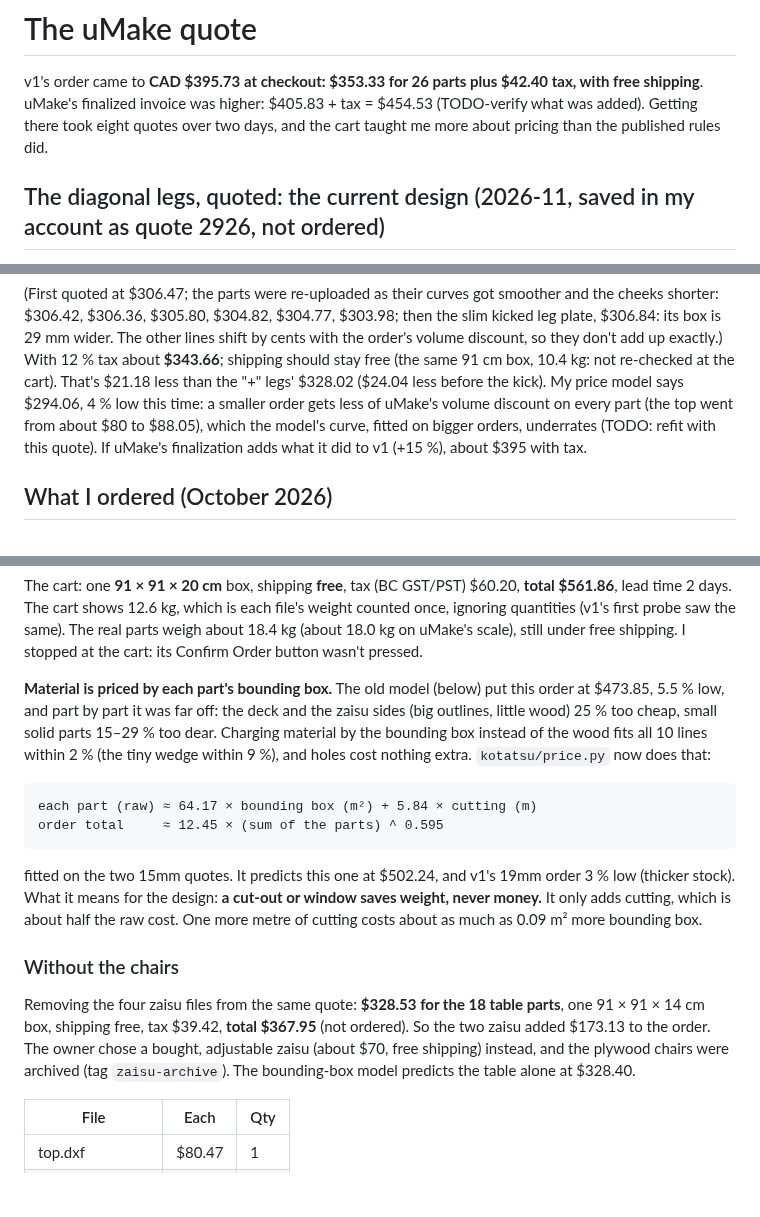
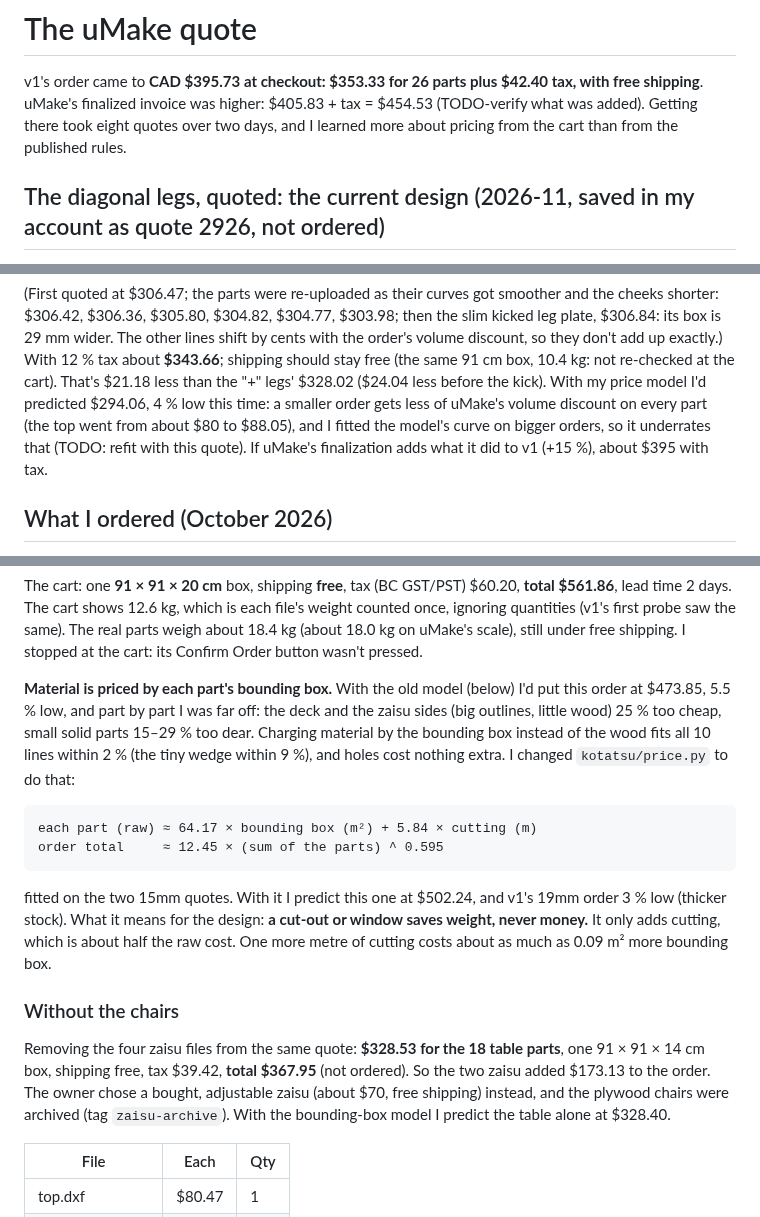
Before and after one commit to cv/kotatsu, a Markdown page: docs/quote.md, 3 parts joined by grey strips. Drawn GitHub-style; blank space fills up the shorter version.

```diff
--- a/docs/quote.md
+++ b/docs/quote.md
@@ -2,8 +2,8 @@
 
 v1's order came to **CAD $395.73 at checkout: $353.33 for 26 parts plus $42.40 tax, with free shipping**. uMake's
 finalized invoice was higher: $405.83 + tax = $454.53 (TODO-verify what was added). Getting there took eight
-quotes over two days, and the cart taught me more about pricing than the published rules
-did.
+quotes over two days, and I learned more about pricing from the cart than from the published
+rules.
 
 ## The diagonal legs, quoted: the current design (2026-11, saved in my account as quote 2926, not ordered)
 Baltic birch, 15mm, CNC router, millimetres; the old deck and leg plates A and B removed from the saved quote,
@@ -22,9 +22,9 @@ the new deck, leg plate and crosspiece uploaded (top, cheeks and wedges unchange
 (First quoted at $306.47; the parts were re-uploaded as their curves got smoother and the cheeks shorter: $306.42,
 $306.36, $305.80, $304.82, $304.77, $303.98; then the slim kicked leg plate, $306.84: its box is 29 mm wider. The
 other lines shift by cents with the order's volume discount, so they don't add up exactly.) With 12 % tax about **$343.66**; shipping should stay free (the same 91 cm box, 10.4 kg: not re-checked at the
-cart). That's $21.18 less than the "+" legs' $328.02 ($24.04 less before the kick). My price model says $294.06, 4 % low this time: a smaller
-order gets less of uMake's volume discount on every part (the top went from about $80 to $88.05), which the model's
-curve, fitted on bigger orders, underrates (TODO: refit with this quote). If uMake's finalization adds what it
+cart). That's $21.18 less than the "+" legs' $328.02 ($24.04 less before the kick). With my price model I'd predicted $294.06, 4 % low this time: a smaller
+order gets less of uMake's volume discount on every part (the top went from about $80 to $88.05), and I fitted the
+model's curve on bigger orders, so it underrates that (TODO: refit with this quote). If uMake's finalization adds what it
 did to v1 (+15 %), about $395 with tax.
 
 ## What I ordered (October 2026)
@@ -107,15 +107,15 @@ The cart: one **91 × 91 × 20 cm** box, shipping **free**, tax (BC GST/PST) $60
 saw the same). The real parts weigh about 18.4 kg (about 18.0 kg on uMake's scale), still under free shipping.
 I stopped at the cart: its Confirm Order button wasn't pressed.
 
-**Material is priced by each part's bounding box.** The old model (below) put this order at $473.85, 5.5 % low,
-and part by part it was far off: the deck and the zaisu sides (big outlines, little wood) 25 % too cheap, small
+**Material is priced by each part's bounding box.** With the old model (below) I'd put this order at $473.85, 5.5 % low,
+and part by part I was far off: the deck and the zaisu sides (big outlines, little wood) 25 % too cheap, small
 solid parts 15–29 % too dear. Charging material by the bounding box instead of the wood fits all 10 lines within
-2 % (the tiny wedge within 9 %), and holes cost nothing extra. `kotatsu/price.py` now does that:
+2 % (the tiny wedge within 9 %), and holes cost nothing extra. I changed `kotatsu/price.py` to do that:
 
     each part (raw) ≈ 64.17 × bounding box (m²) + 5.84 × cutting (m)
     order total     ≈ 12.45 × (sum of the parts) ^ 0.595
 
-fitted on the two 15mm quotes. It predicts this one at $502.24, and v1's 19mm order 3 % low (thicker stock).
+fitted on the two 15mm quotes. With it I predict this one at $502.24, and v1's 19mm order 3 % low (thicker stock).
 What it means for the design: **a cut-out or window saves weight, never money.** It only adds cutting, which is
 about half the raw cost. One more metre of cutting costs about as much as 0.09 m² more bounding box.
 
@@ -123,7 +123,7 @@ about half the raw cost. One more metre of cutting costs about as much as 0.09 m
 Removing the four zaisu files from the same quote: **$328.53 for the 18 table parts**, one 91 × 91 × 14 cm box,
 shipping free, tax $39.42, **total $367.95** (not ordered). So the two zaisu added $173.13 to the order. The
 owner chose a bought, adjustable zaisu (about $70, free shipping) instead, and the plywood chairs were archived
-(tag `zaisu-archive`). The bounding-box model predicts the table alone at $328.40.
+(tag `zaisu-archive`). With the bounding-box model I predict the table alone at $328.40.
 
 | File | Each | Qty |
 |---|---|---|
```
Also changed, not shown: other parts of docs/quote.md (+4 -4 lines), docs/fea.md (+25 -25 lines), docs/research.md (+2 -2 lines).
